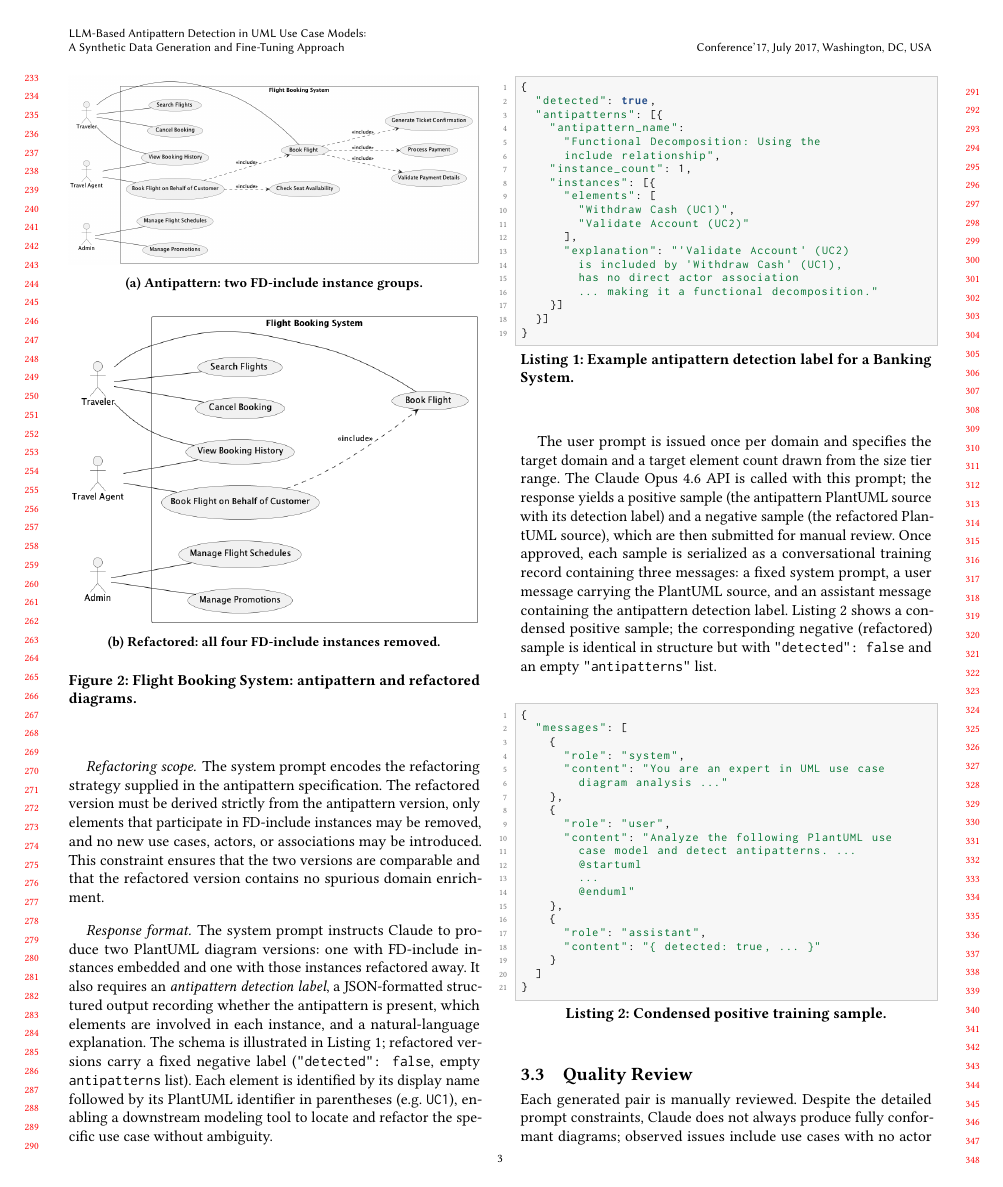
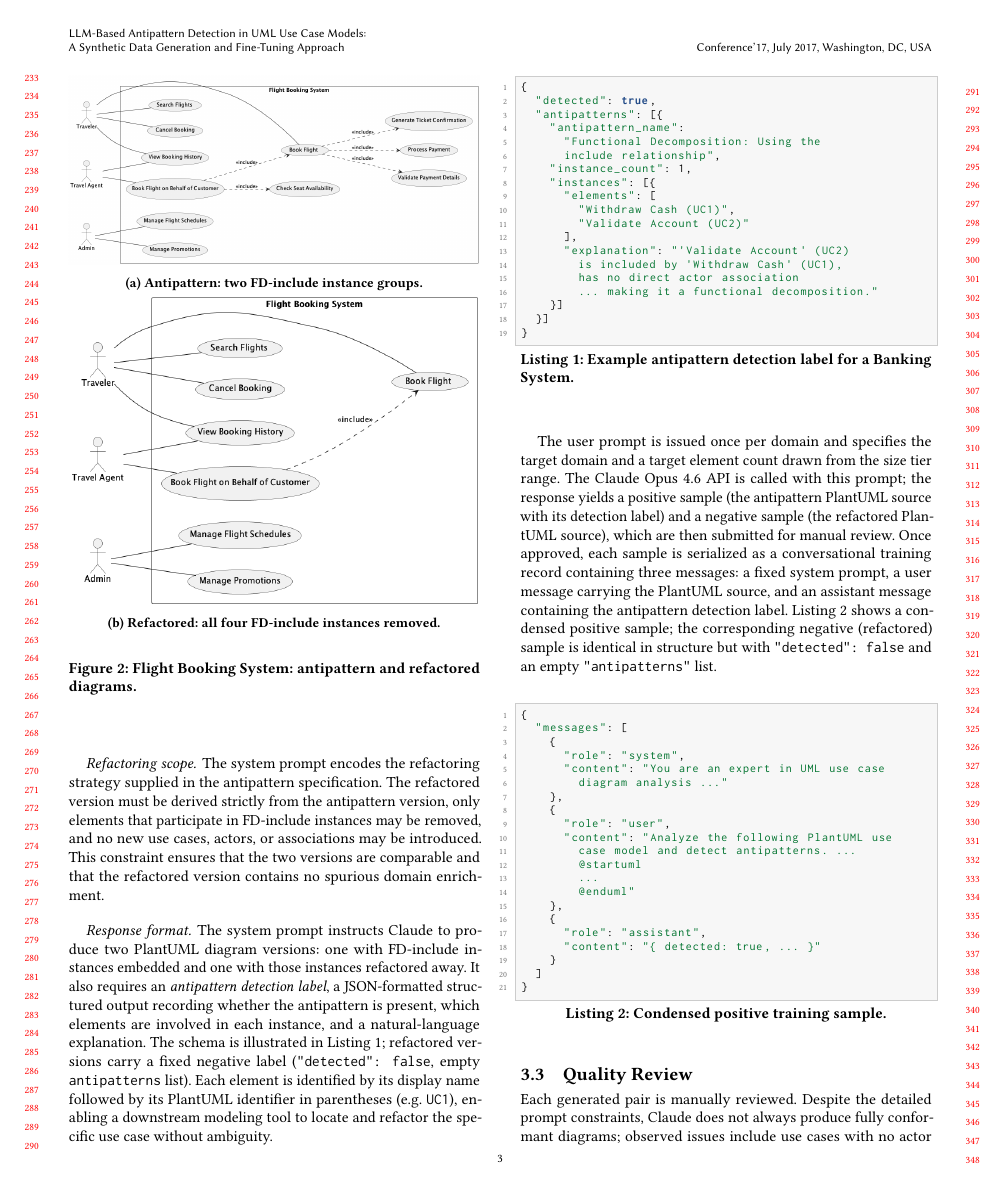
Before and after one commit to ybakhan/llm-uml-antipatterns-paper, a LaTeX paper (llm-uml-antipatterns.tex): page 3 of 7. Compiled offline with pdfLaTeX.

Commit message:
fix pandoc build — replace \vskip\baselineskip with \medskip
Co-Authored-By: Claude Sonnet 4.6 <noreply@anthropic.com>

```diff
--- a/llm-uml-antipatterns.tex
+++ b/llm-uml-antipatterns.tex
@@ -261,7 +261,7 @@ Figure~\ref{fig:domain8} shows a Flight Booking System example with two instance
     \includegraphics[width=\linewidth]{figures/domain8_antipattern}
     \caption{Antipattern: two FD-include instance groups.}
   \end{subfigure}
-  \vskip\baselineskip
+  \medskip
   \begin{subfigure}[t]{\columnwidth}
     \centering
     \includegraphics[width=\linewidth]{figures/domain8_refactored}
```
Also changed, not shown: 1 other file.
